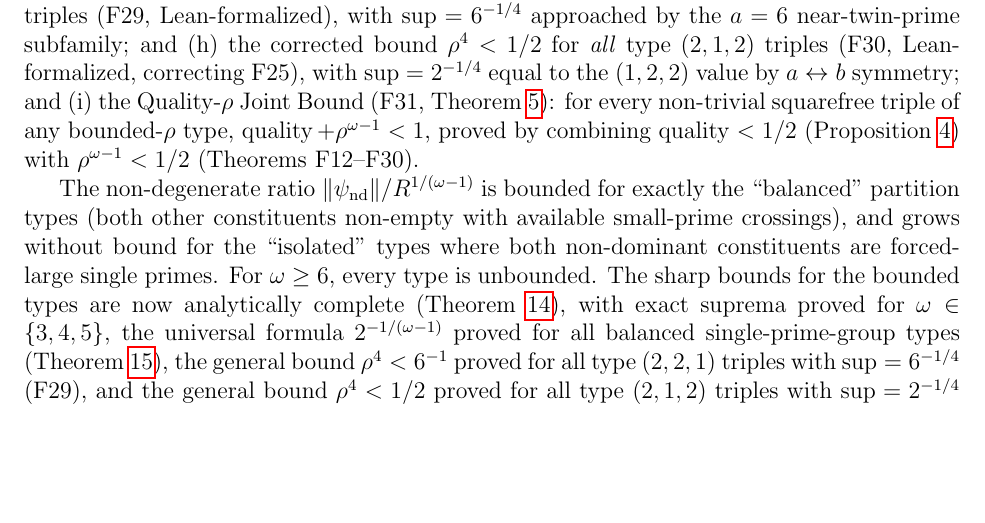
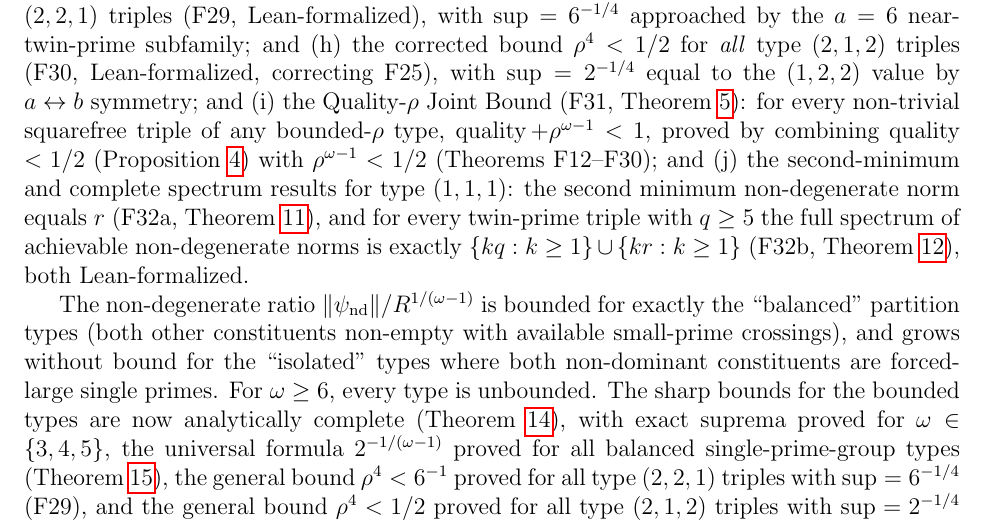
Before and after one commit to telleroutlook/abc-conjecture-verification, a LaTeX paper (papers/route-v-pasten/route-v-pasten.tex): part of page 16 of 17, cut so that both start at the same text, the shorter picture padded with empty space. Compiled offline with pdfLaTeX.

Commit message:
fix: cite thm:f32a and thm:f32b in conclusion item (j); P2 PASS

```diff
--- a/papers/route-v-pasten/route-v-pasten.tex
+++ b/papers/route-v-pasten/route-v-pasten.tex
@@ -957,7 +957,12 @@ Lean-formalized, correcting F25), with $\sup = 2^{-1/4}$ equal to the $(1,2,2)$
 $a \leftrightarrow b$ symmetry; and (i) the Quality-$\rho$ Joint Bound (F31,
 Theorem~\ref{thm:f31}): for every non-trivial squarefree triple of any bounded-$\rho$
 type, $\operatorname{quality} + \rho^{\omega-1} < 1$, proved by combining quality $< 1/2$
-(Proposition~\ref{prop:quality}) with $\rho^{\omega-1} < 1/2$ (Theorems F12--F30).
+(Proposition~\ref{prop:quality}) with $\rho^{\omega-1} < 1/2$ (Theorems F12--F30);
+and (j) the second-minimum and complete spectrum results for type $(1,1,1)$: the
+second minimum non-degenerate norm equals $r$ (F32a, Theorem~\ref{thm:f32a}),
+and for every twin-prime triple with $q \ge 5$ the full spectrum of achievable
+non-degenerate norms is exactly $\{kq:k\ge 1\} \cup \{kr:k\ge 1\}$
+(F32b, Theorem~\ref{thm:f32b}), both Lean-formalized.
 
 The non-degenerate ratio $\|\psi_{\text{nd}}\|/R^{1/(\omega-1)}$ is bounded for exactly
 the ``balanced'' partition types (both other constituents non-empty with available small-prime
```
Also changed, not shown: papers/route-v-pasten/route-v-pasten.pdf.
